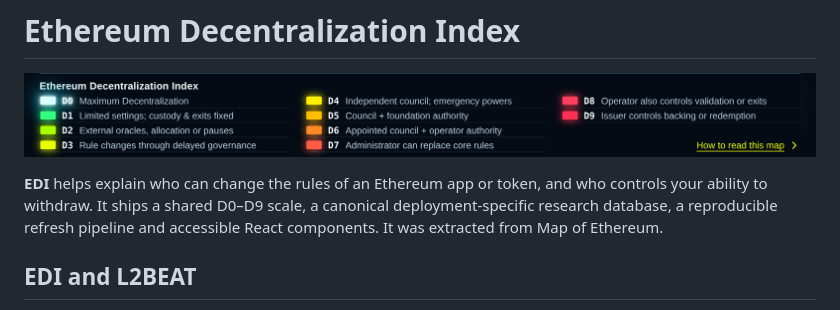
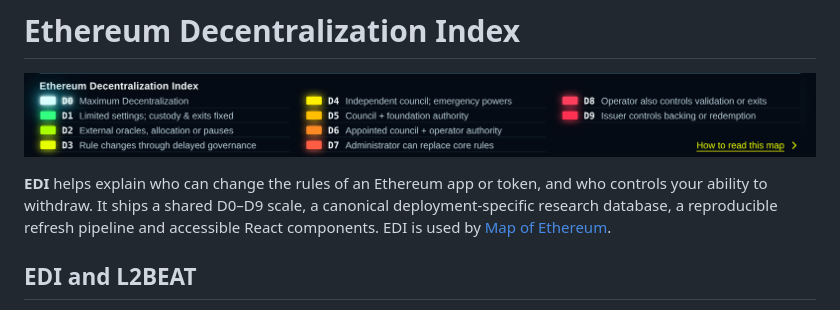
Before and after one commit to ryanberckmans/ethereum-decentralization-index, a Markdown page: README.md, the part around the change. Rendered like a GitHub page.

Commit message:
Say EDI is used by Map of Ethereum and link its repo in the README

```diff
--- a/README.md
+++ b/README.md
@@ -2,7 +2,7 @@
 
 [![Ethereum's D0–D9 control spectrum, from maximum decentralization to issuer-controlled backing or redemption.](docs/images/decentralization-spectrum.png)](docs/images/decentralization-spectrum.png)
 
-**EDI** helps explain who can change the rules of an Ethereum app or token, and who controls your ability to withdraw. It ships a shared D0–D9 scale, a canonical deployment-specific research database, a reproducible refresh pipeline and accessible React components. It was extracted from Map of Ethereum.
+**EDI** helps explain who can change the rules of an Ethereum app or token, and who controls your ability to withdraw. It ships a shared D0–D9 scale, a canonical deployment-specific research database, a reproducible refresh pipeline and accessible React components. EDI is used by [Map of Ethereum](https://github.com/ryanberckmans/map-of-ethereum).
 
 ## EDI and L2BEAT
 
```
